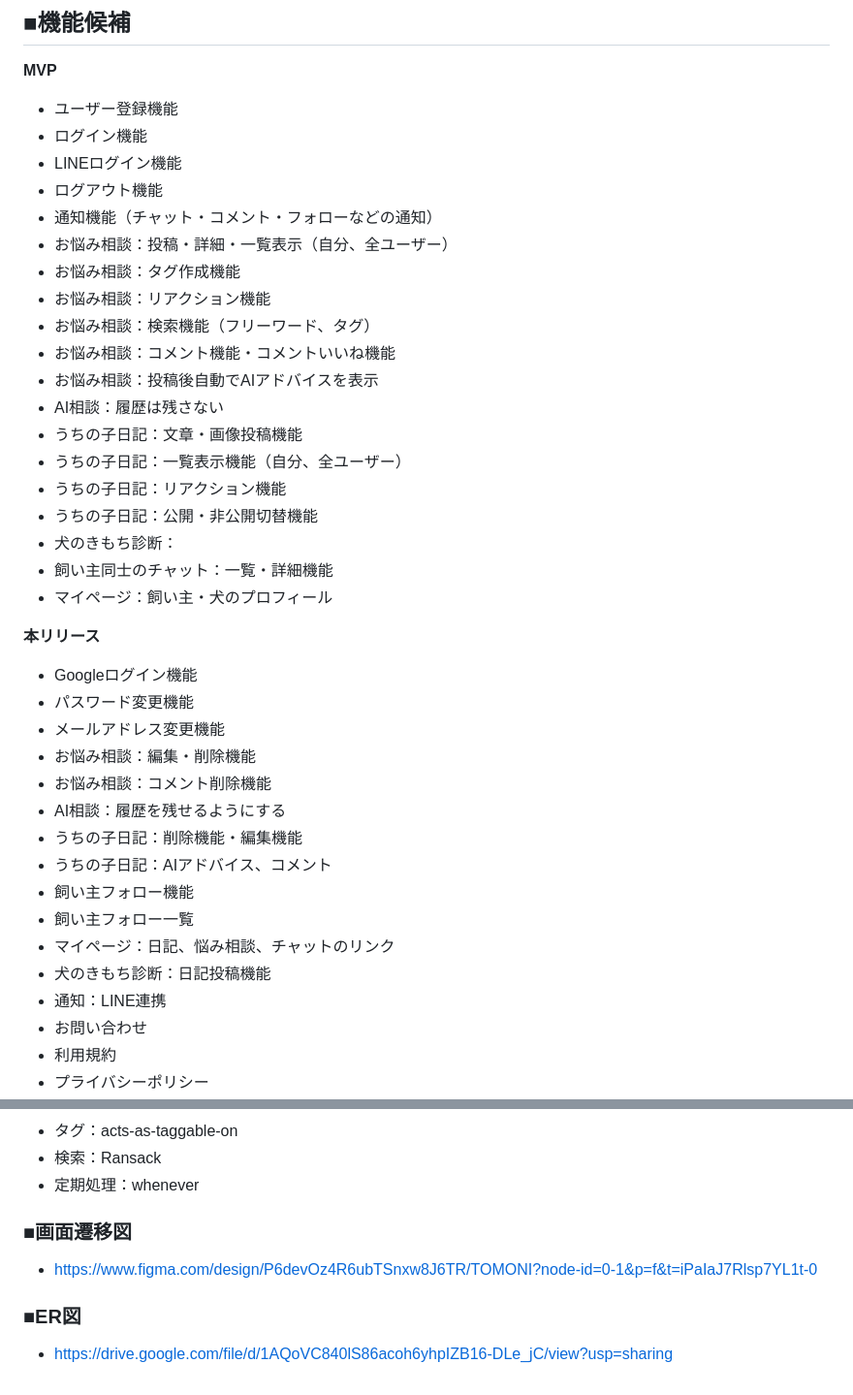
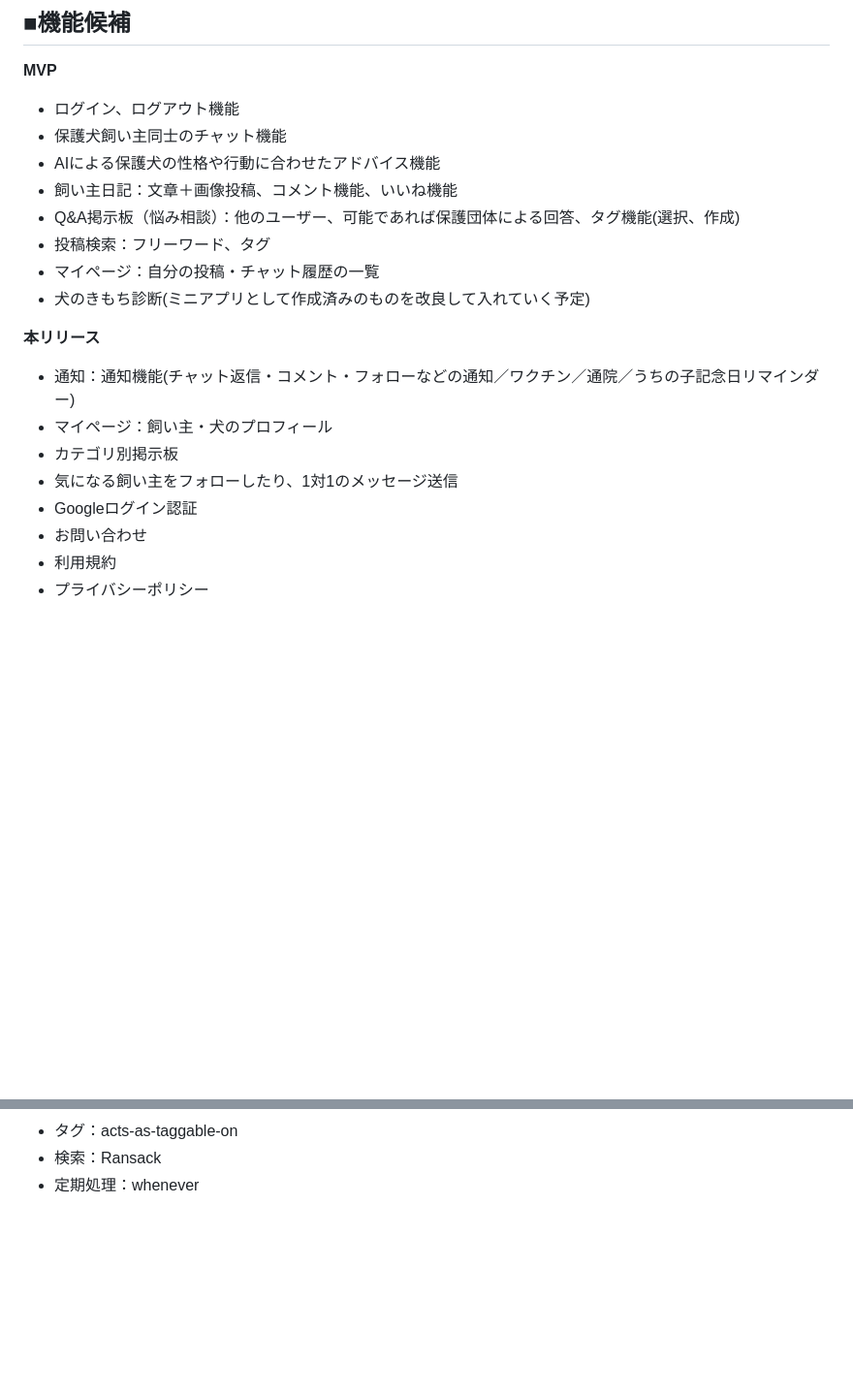
Before and after one commit to mocomoco-1/with-one-s-dog, a Markdown page: README.md, 2 parts joined by grey strips. Shown: that part at 97% size. Rendered like a GitHub page; blank space fills up the shorter version.

Commit message:
Revert "画面遷移図"

```diff
--- a/README.md
+++ b/README.md
@@ -95,41 +95,23 @@
 ## ■機能候補
 
 **MVP**
-- ユーザー登録機能
-- ログイン機能
-- LINEログイン機能
-- ログアウト機能
-- 通知機能（チャット・コメント・フォローなどの通知）
-- お悩み相談：投稿・詳細・一覧表示（自分、全ユーザー）
-- お悩み相談：タグ作成機能
-- お悩み相談：リアクション機能
-- お悩み相談：検索機能（フリーワード、タグ）
-- お悩み相談：コメント機能・コメントいいね機能
-- お悩み相談：投稿後自動でAIアドバイスを表示
-- AI相談：履歴は残さない
-- うちの子日記：文章・画像投稿機能
-- うちの子日記：一覧表示機能（自分、全ユーザー）
-- うちの子日記：リアクション機能
-- うちの子日記：公開・非公開切替機能
-- 犬のきもち診断：
-- 飼い主同士のチャット：一覧・詳細機能
-- マイページ：飼い主・犬のプロフィール
+
+- ログイン、ログアウト機能
+- 保護犬飼い主同士のチャット機能
+- AIによる保護犬の性格や行動に合わせたアドバイス機能
+- 飼い主日記：文章＋画像投稿、コメント機能、いいね機能
+- Q&A掲示板（悩み相談）：他のユーザー、可能であれば保護団体による回答、タグ機能(選択、作成)
+- 投稿検索：フリーワード、タグ
+- マイページ：自分の投稿・チャット履歴の一覧
+- 犬のきもち診断(ミニアプリとして作成済みのものを改良して入れていく予定)
 
 **本リリース**
 
-- Googleログイン機能
-- パスワード変更機能
-- メールアドレス変更機能
-- お悩み相談：編集・削除機能
-- お悩み相談：コメント削除機能
-- AI相談：履歴を残せるようにする
-- うちの子日記：削除機能・編集機能
-- うちの子日記：AIアドバイス、コメント
-- 飼い主フォロー機能
-- 飼い主フォロー一覧
-- マイページ：日記、悩み相談、チャットのリンク
-- 犬のきもち診断：日記投稿機能
-- 通知：LINE連携
+- 通知：通知機能(チャット返信・コメント・フォローなどの通知／ワクチン／通院／うちの子記念日リマインダー)
+- マイページ：飼い主・犬のプロフィール
+- カテゴリ別掲示板
+- 気になる飼い主をフォローしたり、1対1のメッセージ送信
+- Googleログイン認証
 - お問い合わせ
 - 利用規約
 - プライバシーポリシー
@@ -151,9 +133,3 @@
 - タグ：acts-as-taggable-on
 - 検索：Ransack
 - 定期処理：whenever
-
-### ■画面遷移図
-- https://www.figma.com/design/P6devOz4R6ubTSnxw8J6TR/TOMONI?node-id=0-1&p=f&t=iPaIaJ7Rlsp7YL1t-0
-
-### ■ER図
-- https://drive.google.com/file/d/1AQoVC840lS86acoh6yhpIZB16-DLe_jC/view?usp=sharing
```
